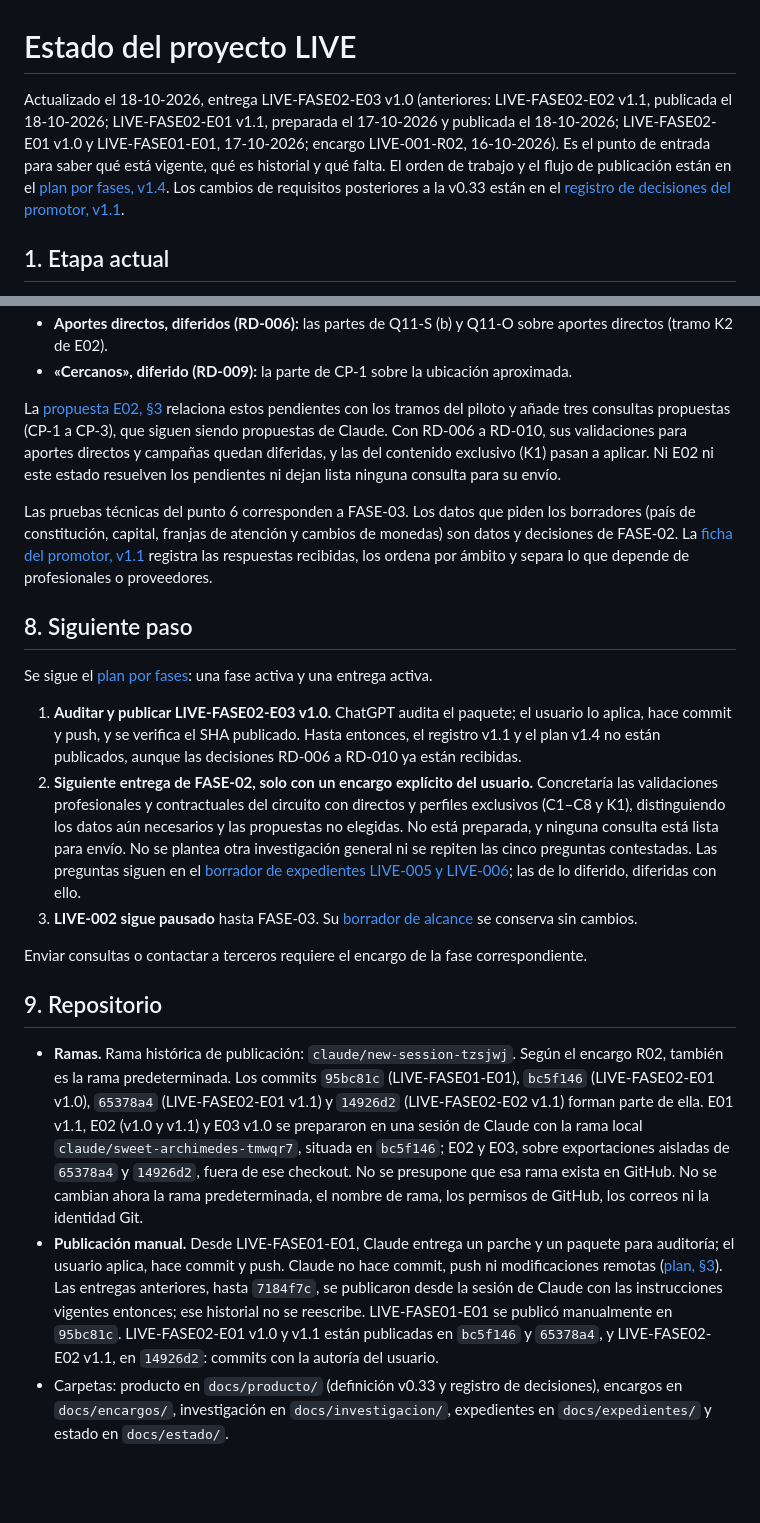
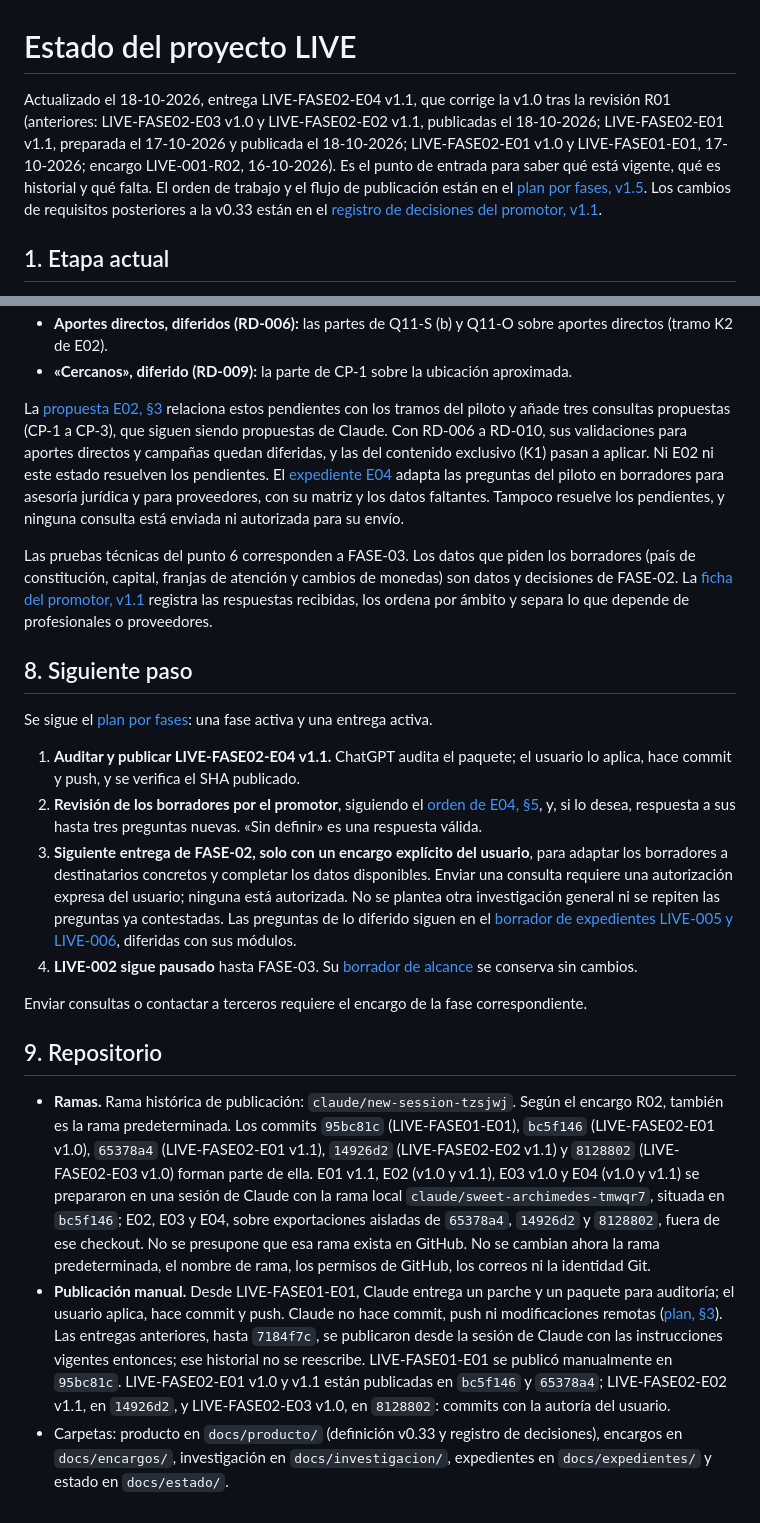
Before and after one commit to DanielSolartel/liveslandAPP, a Markdown page: docs/estado/ESTADO-PROYECTO.md, 2 parts joined by grey strips. Drawn GitHub-style; blank space fills up the shorter version.

Commit message:
docs: preparar consultas jurídicas y de proveedores (LIVE-FASE02-E04 v1.1)

```diff
--- a/docs/estado/ESTADO-PROYECTO.md
+++ b/docs/estado/ESTADO-PROYECTO.md
@@ -1,6 +1,6 @@
 # Estado del proyecto LIVE
 
-Actualizado el 18-10-2026, entrega LIVE-FASE02-E03 v1.0 (anteriores: LIVE-FASE02-E02 v1.1, publicada el 18-10-2026; LIVE-FASE02-E01 v1.1, preparada el 17-10-2026 y publicada el 18-10-2026; LIVE-FASE02-E01 v1.0 y LIVE-FASE01-E01, 17-10-2026; encargo LIVE-001-R02, 16-10-2026). Es el punto de entrada para saber qué está vigente, qué es historial y qué falta. El orden de trabajo y el flujo de publicación están en el [plan por fases, v1.4](PLAN-POR-FASES.md). Los cambios de requisitos posteriores a la v0.33 están en el [registro de decisiones del promotor, v1.1](../producto/REGISTRO-DECISIONES.md).
+Actualizado el 18-10-2026, entrega LIVE-FASE02-E04 v1.1, que corrige la v1.0 tras la revisión R01 (anteriores: LIVE-FASE02-E03 v1.0 y LIVE-FASE02-E02 v1.1, publicadas el 18-10-2026; LIVE-FASE02-E01 v1.1, preparada el 17-10-2026 y publicada el 18-10-2026; LIVE-FASE02-E01 v1.0 y LIVE-FASE01-E01, 17-10-2026; encargo LIVE-001-R02, 16-10-2026). Es el punto de entrada para saber qué está vigente, qué es historial y qué falta. El orden de trabajo y el flujo de publicación están en el [plan por fases, v1.5](PLAN-POR-FASES.md). Los cambios de requisitos posteriores a la v0.33 están en el [registro de decisiones del promotor, v1.1](../producto/REGISTRO-DECISIONES.md).
 
 ## 1. Etapa actual
 
@@ -167,7 +169,7 @@ Preguntas y datos del [borrador de expedientes](../expedientes/LIVE-005-006-borr
 - **Aportes directos, diferidos (RD-006):** las partes de Q11-S (b) y Q11-O sobre aportes directos (tramo K2 de E02).
 - **«Cercanos», diferido (RD-009):** la parte de CP-1 sobre la ubicación aproximada.
 
-La [propuesta E02, §3](../expedientes/LIVE-FASE02-E02-alcance-piloto.md#3-validaciones-concretas) relaciona estos pendientes con los tramos del piloto y añade tres consultas propuestas (CP-1 a CP-3), que siguen siendo propuestas de Claude. Con RD-006 a RD-010, sus validaciones para aportes directos y campañas quedan diferidas, y las del contenido exclusivo (K1) pasan a aplicar. Ni E02 ni este estado resuelven los pendientes ni dejan lista ninguna consulta para su envío.
+La [propuesta E02, §3](../expedientes/LIVE-FASE02-E02-alcance-piloto.md#3-validaciones-concretas) relaciona estos pendientes con los tramos del piloto y añade tres consultas propuestas (CP-1 a CP-3), que siguen siendo propuestas de Claude. Con RD-006 a RD-010, sus validaciones para aportes directos y campañas quedan diferidas, y las del contenido exclusivo (K1) pasan a aplicar. Ni E02 ni este estado resuelven los pendientes. El [expediente E04](../expedientes/LIVE-FASE02-E04-validaciones-piloto.md) adapta las preguntas del piloto en borradores para asesoría jurídica y para proveedores, con su matriz y los datos faltantes. Tampoco resuelve los pendientes, y ninguna consulta está enviada ni autorizada para su envío.
 
 Las pruebas técnicas del punto 6 corresponden a FASE-03. Los datos que piden los borradores (país de constitución, capital, franjas de atención y cambios de monedas) son datos y decisiones de FASE-02. La [ficha del promotor, v1.1](../expedientes/LIVE-FASE02-E01-ficha-promotor.md) registra las respuestas recibidas, los ordena por ámbito y separa lo que depende de profesionales o proveedores.
 
@@ -175,14 +177,15 @@ Las pruebas técnicas del punto 6 corresponden a FASE-03. Los datos que piden lo
 
 Se sigue el [plan por fases](PLAN-POR-FASES.md): una fase activa y una entrega activa.
 
-1. **Auditar y publicar LIVE-FASE02-E03 v1.0.** ChatGPT audita el paquete; el usuario lo aplica, hace commit y push, y se verifica el SHA publicado. Hasta entonces, el registro v1.1 y el plan v1.4 no están publicados, aunque las decisiones RD-006 a RD-010 ya están recibidas.
-2. **Siguiente entrega de FASE-02, solo con un encargo explícito del usuario.** Concretaría las validaciones profesionales y contractuales del circuito con directos y perfiles exclusivos (C1–C8 y K1), distinguiendo los datos aún necesarios y las propuestas no elegidas. No está preparada, y ninguna consulta está lista para envío. No se plantea otra investigación general ni se repiten las cinco preguntas contestadas. Las preguntas siguen en el [borrador de expedientes LIVE-005 y LIVE-006](../expedientes/LIVE-005-006-borrador.md); las de lo diferido, diferidas con ello.
-3. **LIVE-002 sigue pausado** hasta FASE-03. Su [borrador de alcance](../expedientes/LIVE-002-alcance-borrador.md) se conserva sin cambios.
+1. **Auditar y publicar LIVE-FASE02-E04 v1.1.** ChatGPT audita el paquete; el usuario lo aplica, hace commit y push, y se verifica el SHA publicado.
+2. **Revisión de los borradores por el promotor**, siguiendo el [orden de E04, §5](../expedientes/LIVE-FASE02-E04-validaciones-piloto.md#5-datos-faltantes-y-orden-de-respuesta), y, si lo desea, respuesta a sus hasta tres preguntas nuevas. «Sin definir» es una respuesta válida.
+3. **Siguiente entrega de FASE-02, solo con un encargo explícito del usuario**, para adaptar los borradores a destinatarios concretos y completar los datos disponibles. Enviar una consulta requiere una autorización expresa del usuario; ninguna está autorizada. No se plantea otra investigación general ni se repiten las preguntas ya contestadas. Las preguntas de lo diferido siguen en el [borrador de expedientes LIVE-005 y LIVE-006](../expedientes/LIVE-005-006-borrador.md), diferidas con sus módulos.
+4. **LIVE-002 sigue pausado** hasta FASE-03. Su [borrador de alcance](../expedientes/LIVE-002-alcance-borrador.md) se conserva sin cambios.
 
 Enviar consultas o contactar a terceros requiere el encargo de la fase correspondiente.
 
 ## 9. Repositorio
 
-- **Ramas.** Rama histórica de publicación: `claude/new-session-tzsjwj`. Según el encargo R02, también es la rama predeterminada. Los commits `95bc81c` (LIVE-FASE01-E01), `bc5f146` (LIVE-FASE02-E01 v1.0), `65378a4` (LIVE-FASE02-E01 v1.1) y `14926d2` (LIVE-FASE02-E02 v1.1) forman parte de ella. E01 v1.1, E02 (v1.0 y v1.1) y E03 v1.0 se prepararon en una sesión de Claude con la rama local `claude/sweet-archimedes-tmwqr7`, situada en `bc5f146`; E02 y E03, sobre exportaciones aisladas de `65378a4` y `14926d2`, fuera de ese checkout. No se presupone que esa rama exista en GitHub. No se cambian ahora la rama predeterminada, el nombre de rama, los permisos de GitHub, los correos ni la identidad Git.
-- **Publicación manual.** Desde LIVE-FASE01-E01, Claude entrega un parche y un paquete para auditoría; el usuario aplica, hace commit y push. Claude no hace commit, push ni modificaciones remotas ([plan, §3](PLAN-POR-FASES.md#3-flujo-de-entrega-y-publicación)). Las entregas anteriores, hasta `7184f7c`, se publicaron desde la sesión de Claude con las instrucciones vigentes entonces; ese historial no se reescribe. LIVE-FASE01-E01 se publicó manualmente en `95bc81c`. LIVE-FASE02-E01 v1.0 y v1.1 están publicadas en `bc5f146` y `65378a4`, y LIVE-FASE02-E02 v1.1, en `14926d2`: commits con la autoría del usuario.
+- **Ramas.** Rama histórica de publicación: `claude/new-session-tzsjwj`. Según el encargo R02, también es la rama predeterminada. Los commits `95bc81c` (LIVE-FASE01-E01), `bc5f146` (LIVE-FASE02-E01 v1.0), `65378a4` (LIVE-FASE02-E01 v1.1), `14926d2` (LIVE-FASE02-E02 v1.1) y `8128802` (LIVE-FASE02-E03 v1.0) forman parte de ella. E01 v1.1, E02 (v1.0 y v1.1), E03 v1.0 y E04 (v1.0 y v1.1) se prepararon en una sesión de Claude con la rama local `claude/sweet-archimedes-tmwqr7`, situada en `bc5f146`; E02, E03 y E04, sobre exportaciones aisladas de `65378a4`, `14926d2` y `8128802`, fuera de ese checkout. No se presupone que esa rama exista en GitHub. No se cambian ahora la rama predeterminada, el nombre de rama, los permisos de GitHub, los correos ni la identidad Git.
+- **Publicación manual.** Desde LIVE-FASE01-E01, Claude entrega un parche y un paquete para auditoría; el usuario aplica, hace commit y push. Claude no hace commit, push ni modificaciones remotas ([plan, §3](PLAN-POR-FASES.md#3-flujo-de-entrega-y-publicación)). Las entregas anteriores, hasta `7184f7c`, se publicaron desde la sesión de Claude con las instrucciones vigentes entonces; ese historial no se reescribe. LIVE-FASE01-E01 se publicó manualmente en `95bc81c`. LIVE-FASE02-E01 v1.0 y v1.1 están publicadas en `bc5f146` y `65378a4`; LIVE-FASE02-E02 v1.1, en `14926d2`, y LIVE-FASE02-E03 v1.0, en `8128802`: commits con la autoría del usuario.
 - Carpetas: producto en `docs/producto/` (definición v0.33 y registro de decisiones), encargos en `docs/encargos/`, investigación en `docs/investigacion/`, expedientes en `docs/expedientes/` y estado en `docs/estado/`.
```
Also changed, not shown: other parts of docs/estado/ESTADO-PROYECTO.md (+7 -5 lines), docs/estado/PLAN-POR-FASES.md (+6 -5 lines), docs/expedientes/LIVE-FASE02-E04-validaciones-piloto.md (added, +308 -0 lines).
